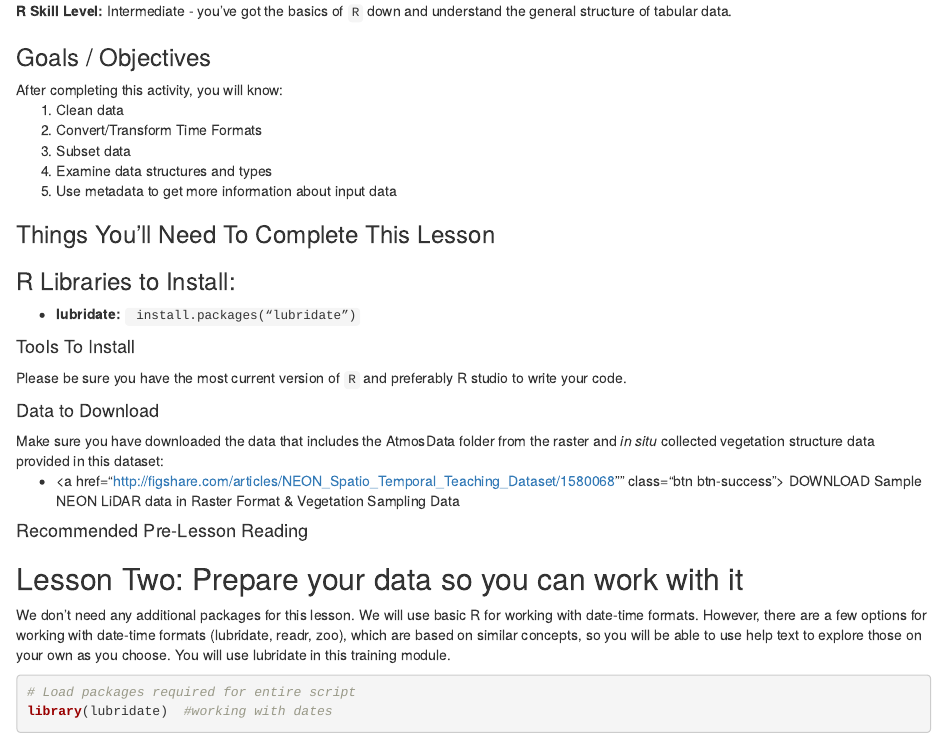
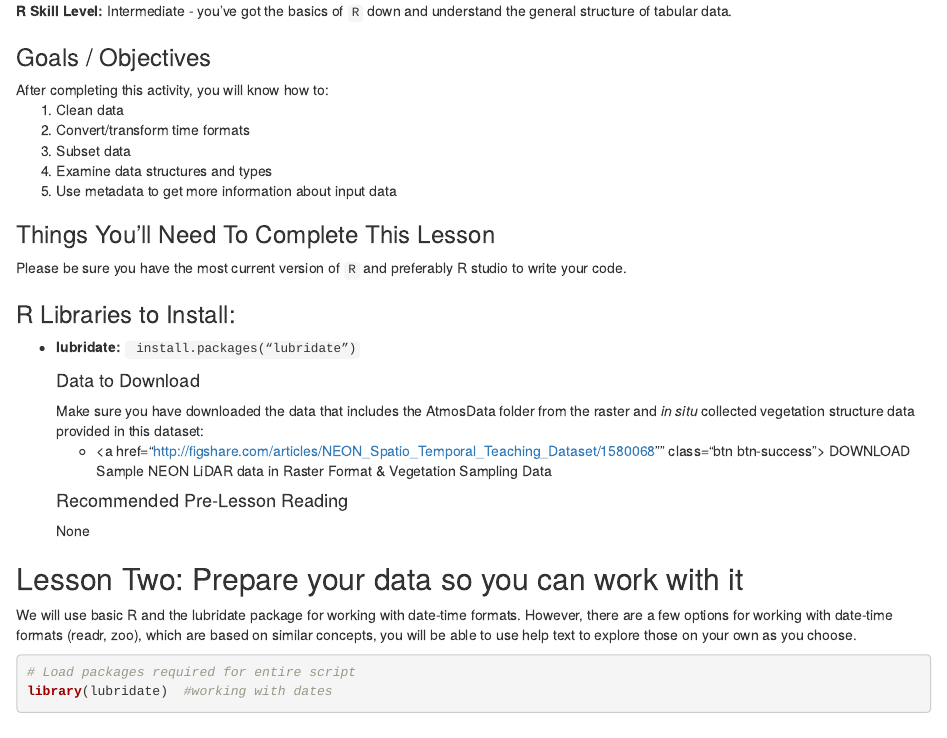
Before and after one commit to datacarpentry/NEON-R-Tabular-Time-Series, an R Markdown document (02-Prepare-Data.Rmd): the page in a window 1100 px wide, from 250 px down. Rendered offline with R 4.5, knitr and Pandoc, with nearby package versions; some code elsewhere in the file could not run offline.

Commit message:
Minor edits up to line 70

````diff
--- a/02-Prepare-Data.Rmd
+++ b/02-Prepare-Data.Rmd
@@ -38,27 +38,21 @@ This lesson will teach students how to prepare tabular data for further analysis
 <div id="objectives">
 
 <h3>Goals / Objectives</h3>
-After completing this activity, you will know:
+After completing this activity, you will know how to:
 <ol>
 <li>Clean data</li>
-<li>Convert/Transform Time Formats</li>
+<li>Convert/transform time formats</li>
 <li>Subset data</li>
-
 <li>Examine data structures and types</li>
 <li>Use metadata to get more information about input data</li>
 </ol>
 
 <h3>Things You'll Need To Complete This Lesson</h3>
-
+Please be sure you have the most current version of `R` and preferably
+R studio to write your code.
 <h3>R Libraries to Install:</h3>
 <ul>
 <li><strong>lubridate:</strong> <code> install.packages("lubridate")</code></li>
-
-</ul>
-<h4>Tools To Install</h4>
-
-Please be sure you have the most current version of `R` and preferably
-R studio to write your code.
 
 <h4>Data to Download</h4>
 
@@ -68,18 +62,17 @@ Make sure you have downloaded the data that includes the AtmosData folder from t
 </ul>
 
 <h4>Recommended Pre-Lesson Reading</h4>
-
+None
 </div>
 
 ## Lesson Two: Prepare your data so you can work with it
-We don't need any additional packages for this lesson. We will use basic R for working with date-time formats. However, there are a few options for working with date-time formats (lubridate, readr, zoo), which are based on similar concepts, so you will be able to use help text to explore those on your own as you choose. You will use lubridate in this training module.
+We will use basic R and the lubridate package for working with date-time formats. However, there are a few options for working with date-time formats (readr, zoo), which are based on similar concepts, you will be able to use help text to explore those on your own as you choose.
 
 ```{r load-libraries-date-function}
 # Load packages required for entire script
 library(lubridate)  #working with dates
 
 ```
-
 
 # Dealing with data gaps
 Recall from our metadata that missing values are given an NA, which means they are treated by R as blanks not as zeros.
````
